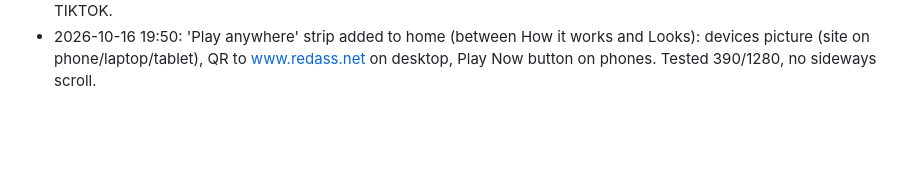
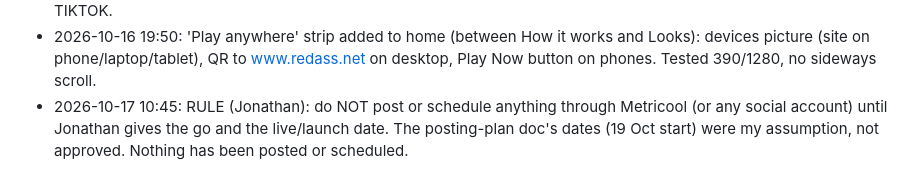
Before and after one commit to energized/red-ass-hub, a Markdown page: project/PROJECT-BRIEF.md, the part around the change. GitHub-like rendering; blank space fills up the shorter version.

Commit message:
Log rule: no social posting until Jonathan sets the live date
Co-Authored-By: Claude Opus 5.5 <noreply@anthropic.com>
Claude-Session: https://claude.ai/code/session_012v383zPebJmBdY8myVNLi8

```diff
--- a/project/PROJECT-BRIEF.md
+++ b/project/PROJECT-BRIEF.md
@@ -59,3 +59,4 @@ Social Claude coordinates, merges their work, and reports to Jonathan.
 - 2026-10-16 19:32: 3D style guide v1 (glossy vinyl toy, Jonathan's pick) at project/3d/3D-STYLE-GUIDE.md + rarity-frames.png. /backs.json built by Browser, on staging as 1.115.1 (shape [{id,name}], 40 entries, CORS *, 5 min cache) - hub code already matches; goes live when Jonathan publishes.
 - 2026-10-16 19:47: Enforce HTTPS is ON (Jonathan). TikTok @ra.tiktok19 was a mistake; hidden from the hub (config TIKTOK ""), social cards re-flow to fill the row. New handle expected 2026-10-17: paste full link into docs/config.js TIKTOK.
 - 2026-10-16 19:50: 'Play anywhere' strip added to home (between How it works and Looks): devices picture (site on phone/laptop/tablet), QR to www.redass.net on desktop, Play Now button on phones. Tested 390/1280, no sideways scroll.
+- 2026-10-17 10:45: RULE (Jonathan): do NOT post or schedule anything through Metricool (or any social account) until Jonathan gives the go and the live/launch date. The posting-plan doc's dates (19 Oct start) were my assumption, not approved. Nothing has been posted or scheduled.
```
